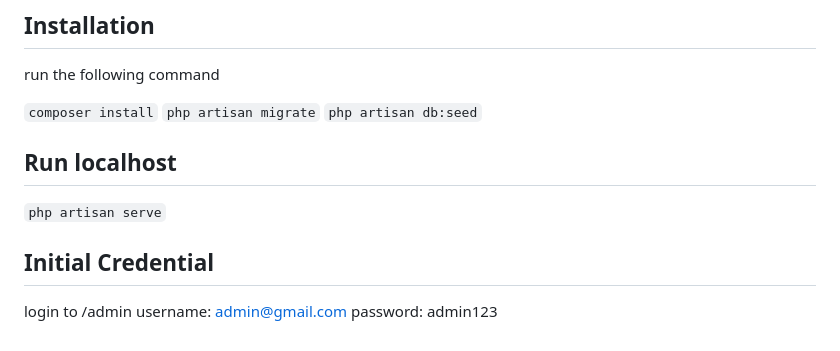
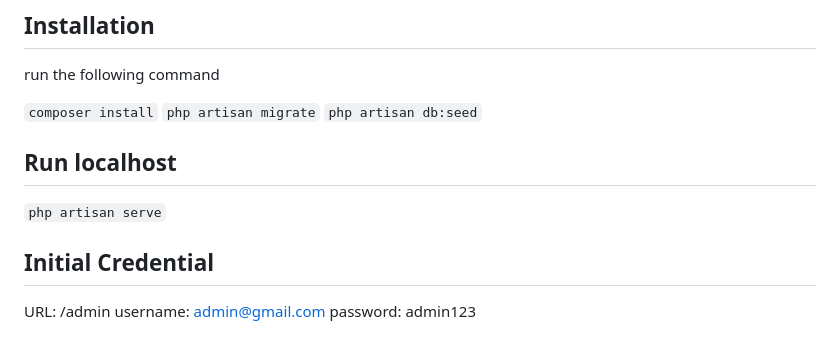
Before and after one commit to edpalima/dental-clinic-filament, a Markdown page: README.md, the part around the change. GitHub-like rendering.

```diff
--- a/README.md
+++ b/README.md
@@ -73,12 +73,11 @@ run the following command
 `php artisan migrate`
 `php artisan db:seed`
 
-
 ## Run localhost
 `php artisan serve`
 
 ## Initial Credential
 
-login to /admin
+URL: /admin
 username: admin@gmail.com
 password: admin123
```
